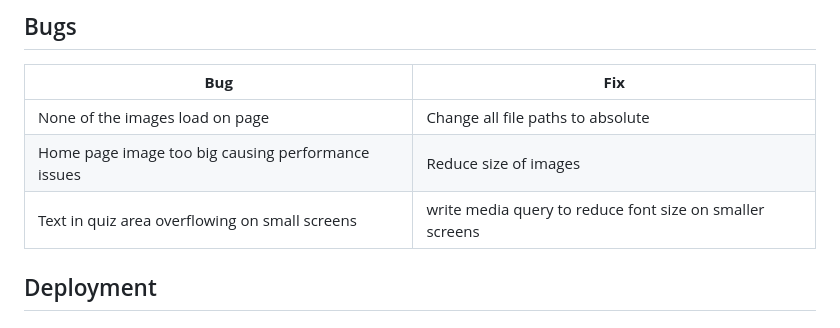
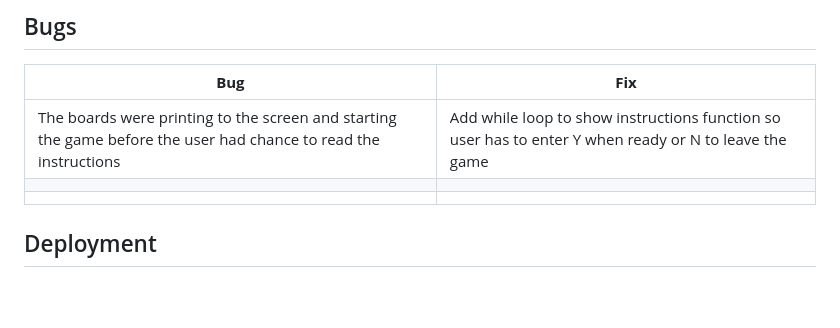
Before and after one commit to Jason-fos/battleships, a Markdown page: README.md, the part around the change. Rendered like a GitHub page; blank space fills up the shorter version.

Commit message:
add bugs and fixes content to README.md

```diff
--- a/README.md
+++ b/README.md
@@ -365,9 +365,9 @@ The website was tested on the following browsers:
 
 | **Bug** | **Fix** |
 | ----------- | ----------- |
-| None of the images load on page | Change all file paths to absolute |
-| Home page image too big causing performance issues | Reduce size of images |
-| Text in quiz area overflowing on small screens | write media query to reduce font size on smaller screens |
+| The boards were printing to the screen and starting the game before the user had chance to read the instructions | Add while loop to show instructions function so user has to enter Y when ready or N to leave the game |
+|  |
+|  | |
 
 
 ## Deployment
```
